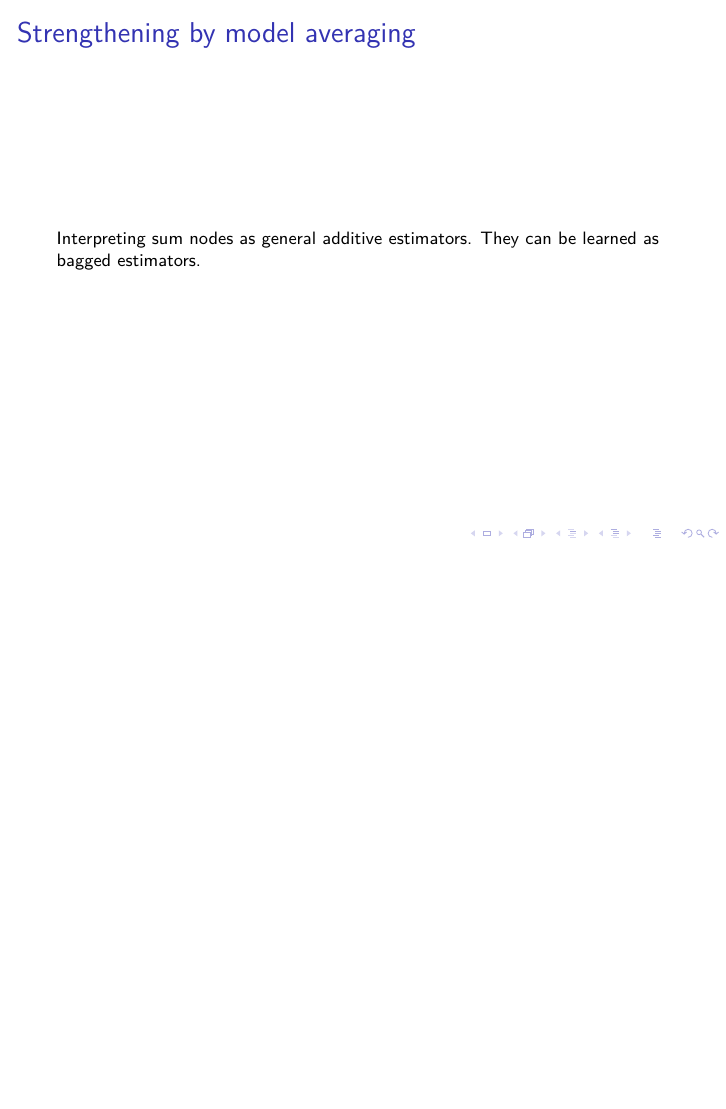
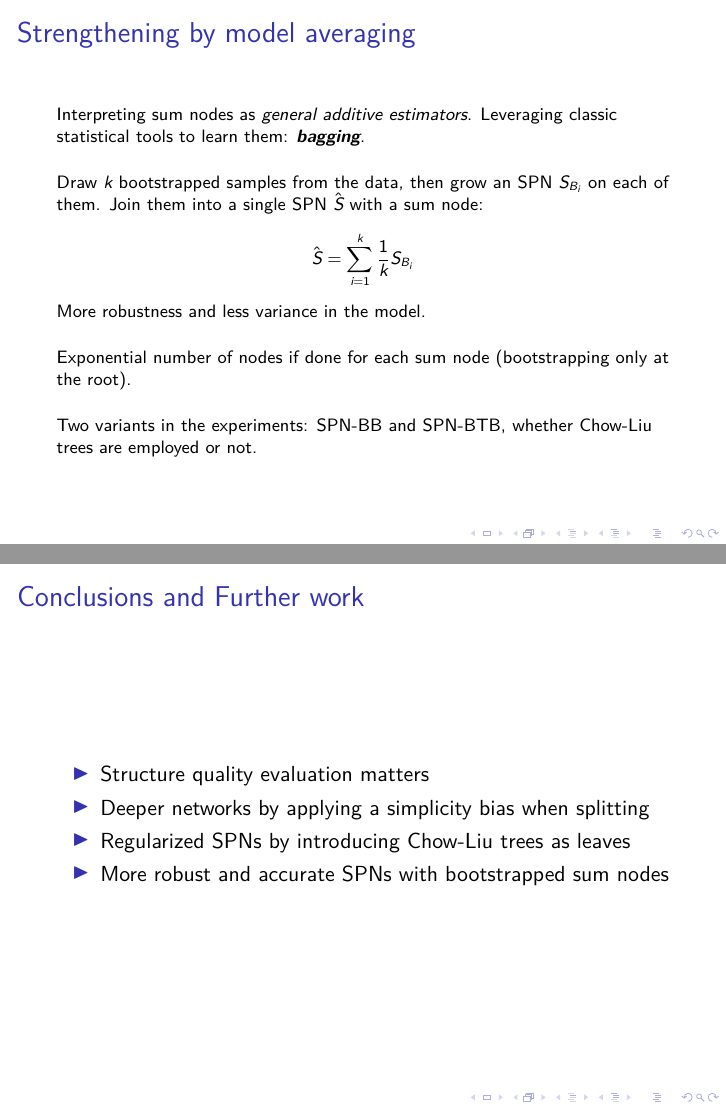
Before and after one commit to arranger1044/ecml2015-presgari, LaTeX slides (presgari.tex): page 17 of 21 before the commit and pages 17 and 20 of 21 after it, the two joined at a grey line, the shorter picture padded with empty space. Compiled offline with XeLaTeX; a LaTeX package or settings file that is missing is left out.

Commit message:
More work on plots

```diff
--- a/presgari.tex
+++ b/presgari.tex
@@ -345,8 +352,23 @@ structure learning \parencite{Gens2013}:
 \begin{frame}
   \frametitle{Strengthening by model averaging}
   \footnotesize
-  Interpreting sum nodes as general additive estimators. They can be
-  learned as bagged estimators.
+  Interpreting sum nodes as \emph{general additive estimators}. Leveraging
+  classic statistical tools to learn them:
+  \textbf{\emph{bagging}}.\par\bigskip
+
+  Draw $k$ bootstrapped samples from the data, then grow an SPN $S_{B_i}$ on
+  each of them. Join them into a single SPN $\hat{S}$ with a sum node:
+  $$\hat{S}=\sum_{i=1}^{k}\frac{1}{k}S_{B_{i}}$$
+
+  More robustness and less variance in the model.\par\bigskip
+
+  Exponential number of nodes if done for each sum node (bootstrapping
+  only at the root).\par\bigskip
+
+  Two variants in the experiments: \textsf{SPN-BB} and
+  \textsf{SPN-BTB}, whether Chow-Liu trees are employed or not.
+
+
 \end{frame}
 
 \begin{frame}
@@ -400,6 +422,15 @@ structure learning \parencite{Gens2013}:
 
 \begin{frame}
   \frametitle{Conclusions and Further work}
+  \begin{itemize}
+  \item Structure quality evaluation matters
+  \item Deeper networks by applying a simplicity bias when splitting
+  \item Regularized SPNs by introducing Chow-Liu trees as leaves
+    \item More robust and accurate SPNs with bootstrapped sum nodes
+  \end{itemize}
+
+
+
 \end{frame}
 
 \begin{frame}
```
Also changed, not shown: figures/edges-comp.pdf (added), figures/levels-comp.pdf (added), figures/plants-ll-depth.pdf (added), presgari.pdf, presgari.tex (9 more changed lines).
